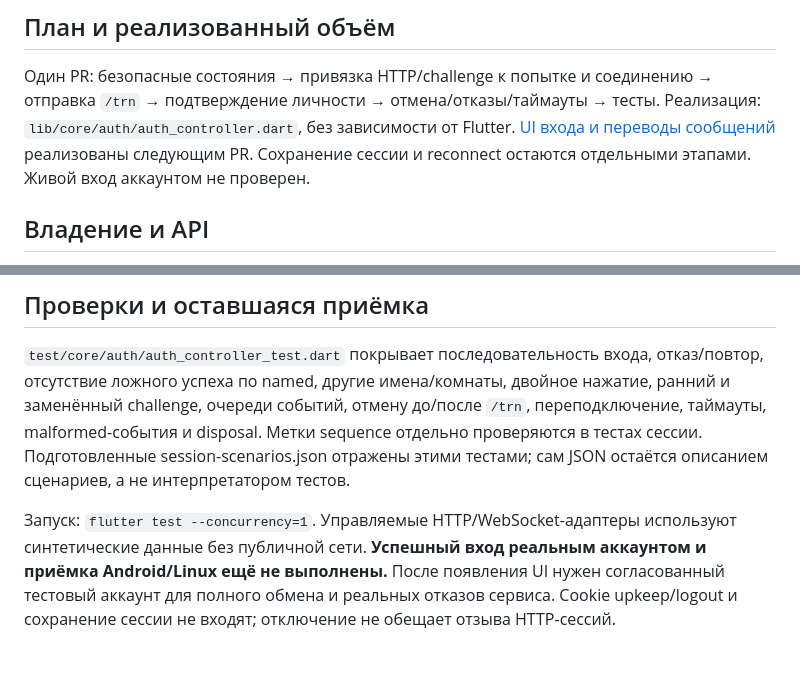
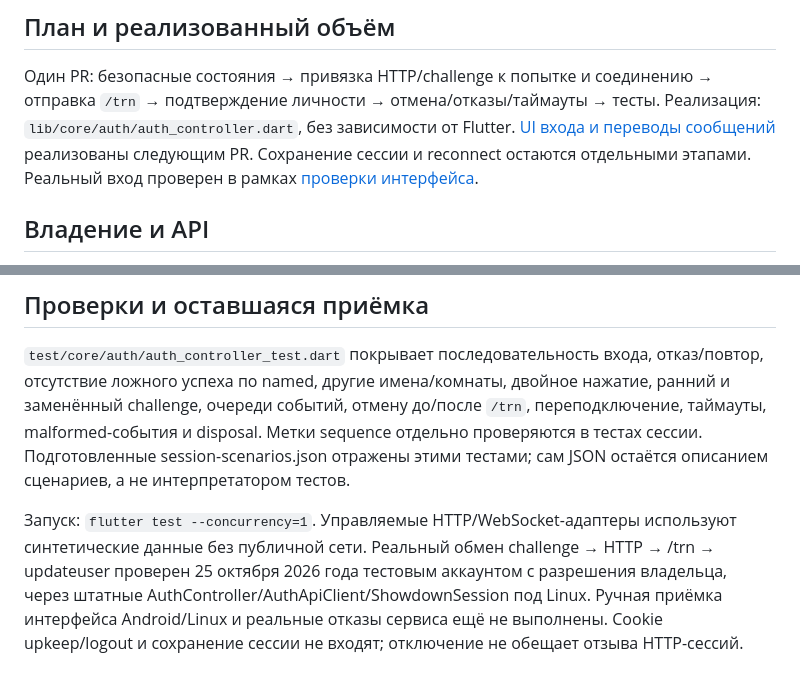
Before and after one commit to SlowBroshka/pokemon_showdown_client, a Markdown page: docs/auth-controller.md, 2 parts joined by grey strips. Rendered like a GitHub page.

```diff
--- a/docs/auth-controller.md
+++ b/docs/auth-controller.md
@@ -9,7 +9,8 @@
 → отправка `/trn` → подтверждение личности → отмена/отказы/таймауты → тесты.
 Реализация: `lib/core/auth/auth_controller.dart`, без зависимости от Flutter.
 [UI входа и переводы сообщений](auth-ui.md) реализованы следующим PR.
-Сохранение сессии и reconnect остаются отдельными этапами. Живой вход аккаунтом не проверен.
+Сохранение сессии и reconnect остаются отдельными этапами.
+Реальный вход проверен в рамках [проверки интерфейса](auth-ui.md#проверка-с-публичным-сервером).
 
 ## Владение и API
 
@@ -109,8 +110,9 @@ sendFailed, invalidServerEvent. Их ARB-сопоставление добавл
 тестами; сам JSON остаётся описанием сценариев, а не интерпретатором тестов.
 
 Запуск: `flutter test --concurrency=1`. Управляемые HTTP/WebSocket-адаптеры
-используют синтетические данные без публичной сети. **Успешный вход реальным
-аккаунтом и приёмка Android/Linux ещё не выполнены.** После появления UI нужен
-согласованный тестовый аккаунт для полного обмена и реальных отказов сервиса.
+используют синтетические данные без публичной сети. Реальный обмен challenge →
+HTTP → /trn → updateuser проверен 25 октября 2026 года тестовым аккаунтом с разрешения
+владельца, через штатные AuthController/AuthApiClient/ShowdownSession под Linux.
+Ручная приёмка интерфейса Android/Linux и реальные отказы сервиса ещё не выполнены.
 Cookie upkeep/logout и сохранение сессии не входят; отключение не обещает отзыва
 HTTP-сессий.
```
Also changed, not shown: README.md (+4 -2 lines), docs/auth-ui.md (+15 -4 lines).
